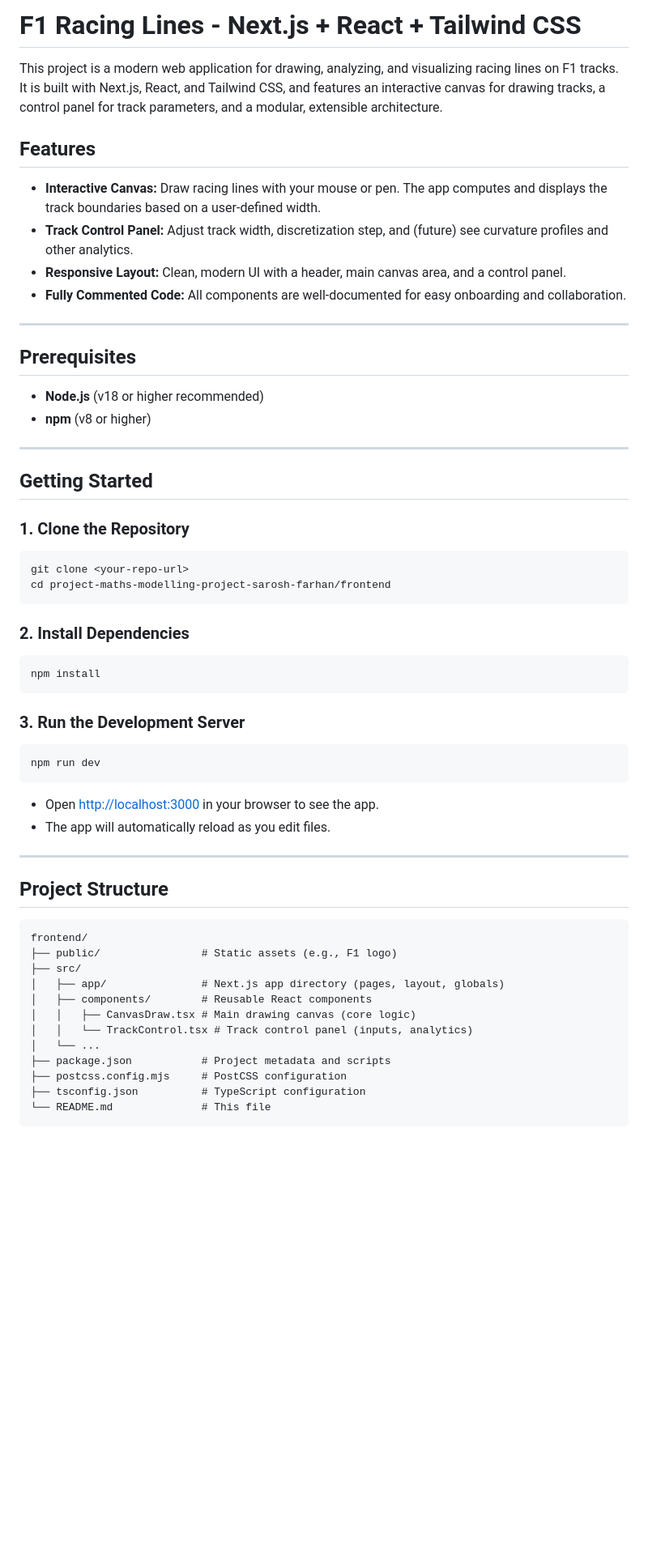
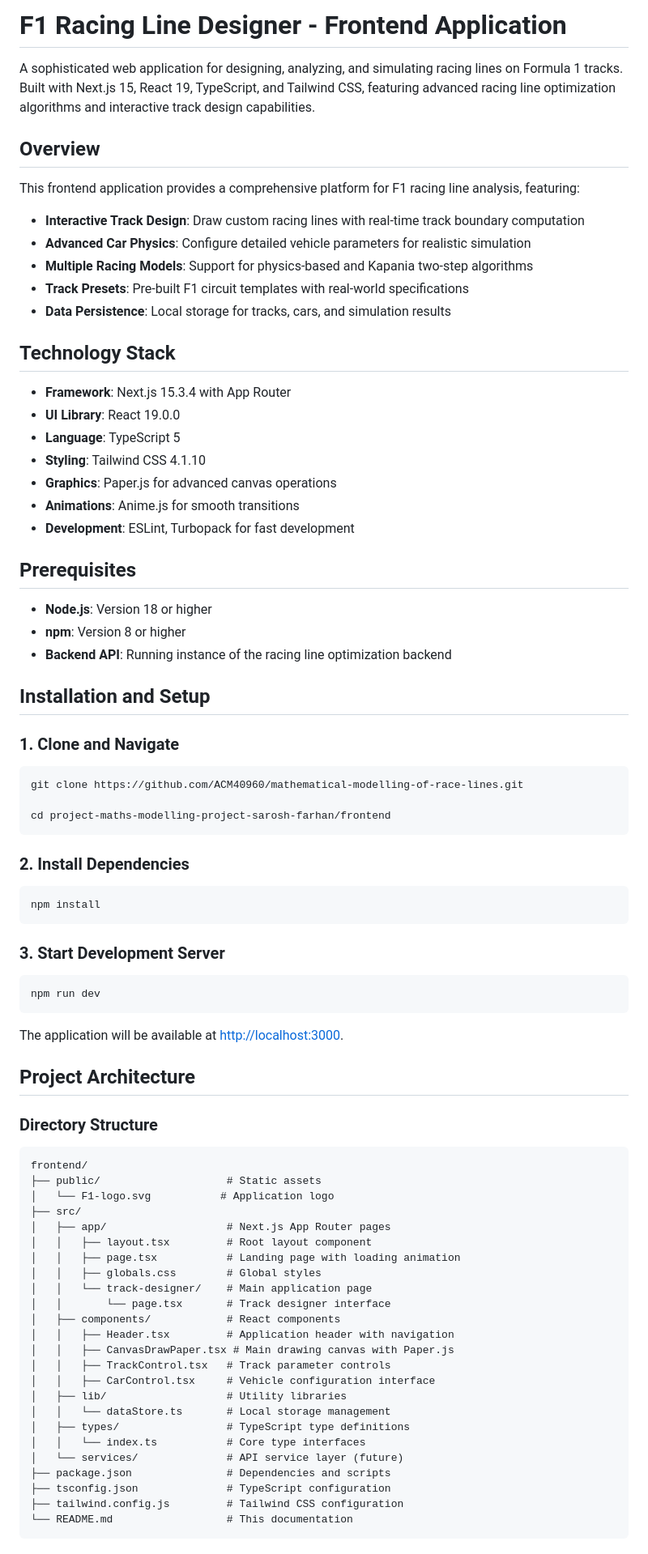
Before and after one commit to ACM40960/mathematical-modelling-of-race-lines, a Markdown page: frontend/README.md, the part around one of its changes. Shown at 81% size. Drawn GitHub-style; blank space fills up the shorter version.

````diff
--- a/frontend/README.md
+++ b/frontend/README.md
@@ -1,26 +1,39 @@
-# F1 Racing Lines - Next.js + React + Tailwind CSS
+# F1 Racing Line Designer - Frontend Application
 
-This project is a modern web application for drawing, analyzing, and visualizing racing lines on F1 tracks. It is built with Next.js, React, and Tailwind CSS, and features an interactive canvas for drawing tracks, a control panel for track parameters, and a modular, extensible architecture.
+A sophisticated web application for designing, analyzing, and simulating racing lines on Formula 1 tracks. Built with Next.js 15, React 19, TypeScript, and Tailwind CSS, featuring advanced racing line optimization algorithms and interactive track design capabilities.
 
-## Features
-- **Interactive Canvas:** Draw racing lines with your mouse or pen. The app computes and displays the track boundaries based on a user-defined width.
-- **Track Control Panel:** Adjust track width, discretization step, and (future) see curvature profiles and other analytics.
-- **Responsive Layout:** Clean, modern UI with a header, main canvas area, and a control panel.
-- **Fully Commented Code:** All components are well-documented for easy onboarding and collaboration.
+## Overview
 
----
+This frontend application provides a comprehensive platform for F1 racing line analysis, featuring:
+
+- **Interactive Track Design**: Draw custom racing lines with real-time track boundary computation
+- **Advanced Car Physics**: Configure detailed vehicle parameters for realistic simulation
+- **Multiple Racing Models**: Support for physics-based and Kapania two-step algorithms
+- **Track Presets**: Pre-built F1 circuit templates with real-world specifications
+- **Data Persistence**: Local storage for tracks, cars, and simulation results
+
+## Technology Stack
+
+- **Framework**: Next.js 15.3.4 with App Router
+- **UI Library**: React 19.0.0
+- **Language**: TypeScript 5
+- **Styling**: Tailwind CSS 4.1.10
+- **Graphics**: Paper.js for advanced canvas operations
+- **Animations**: Anime.js for smooth transitions
+- **Development**: ESLint, Turbopack for fast development
 
 ## Prerequisites
-- **Node.js** (v18 or higher recommended)
-- **npm** (v8 or higher)
 
----
+- **Node.js**: Version 18 or higher
+- **npm**: Version 8 or higher
+- **Backend API**: Running instance of the racing line optimization backend
 
-## Getting Started
+## Installation and Setup
 
-### 1. Clone the Repository
+### 1. Clone and Navigate
 ```bash
-git clone <your-repo-url>
+git clone https://github.com/ACM40960/mathematical-modelling-of-race-lines.git
+
 cd project-maths-modelling-project-sarosh-farhan/frontend
 ```
 
@@ -29,30 +42,41 @@ cd project-maths-modelling-project-sarosh-farhan/frontend
 npm install
 ```
 
-### 3. Run the Development Server
+### 3. Start Development Server
 ```bash
 npm run dev
 ```
 
-- Open [http://localhost:3000](http://localhost:3000) in your browser to see the app.
-- The app will automatically reload as you edit files.
+The application will be available at [http://localhost:3000](http://localhost:3000).
 
----
+## Project Architecture
 
-## Project Structure
+### Directory Structure
 
 ```
 frontend/
-├── public/                # Static assets (e.g., F1 logo)
+├── public/                    # Static assets
+│   └── F1-logo.svg           # Application logo
 ├── src/
-│   ├── app/               # Next.js app directory (pages, layout, globals)
-│   ├── components/        # Reusable React components
-│   │   ├── CanvasDraw.tsx # Main drawing canvas (core logic)
-│   │   └── TrackControl.tsx # Track control panel (inputs, analytics)
-│   └── ...
-├── package.json           # Project metadata and scripts
-├── postcss.config.mjs     # PostCSS configuration
-├── tsconfig.json          # TypeScript configuration
-└── README.md              # This file
+│   ├── app/                   # Next.js App Router pages
+│   │   ├── layout.tsx         # Root layout component
+│   │   ├── page.tsx           # Landing page with loading animation
+│   │   ├── globals.css        # Global styles
+│   │   └── track-designer/    # Main application page
+│   │       └── page.tsx       # Track designer interface
+│   ├── components/            # React components
+│   │   ├── Header.tsx         # Application header with navigation
+│   │   ├── CanvasDrawPaper.tsx # Main drawing canvas with Paper.js
+│   │   ├── TrackControl.tsx   # Track parameter controls
+│   │   ├── CarControl.tsx     # Vehicle configuration interface
+│   ├── lib/                   # Utility libraries
+│   │   └── dataStore.ts       # Local storage management
+│   ├── types/                 # TypeScript type definitions
+│   │   └── index.ts           # Core type interfaces
+│   └── services/              # API service layer (future)
+├── package.json               # Dependencies and scripts
+├── tsconfig.json              # TypeScript configuration
+├── tailwind.config.js         # Tailwind CSS configuration
+└── README.md                  # This documentation
 ```
 
````
Also changed, not shown: other parts of frontend/README.md (+120 -31 lines).
